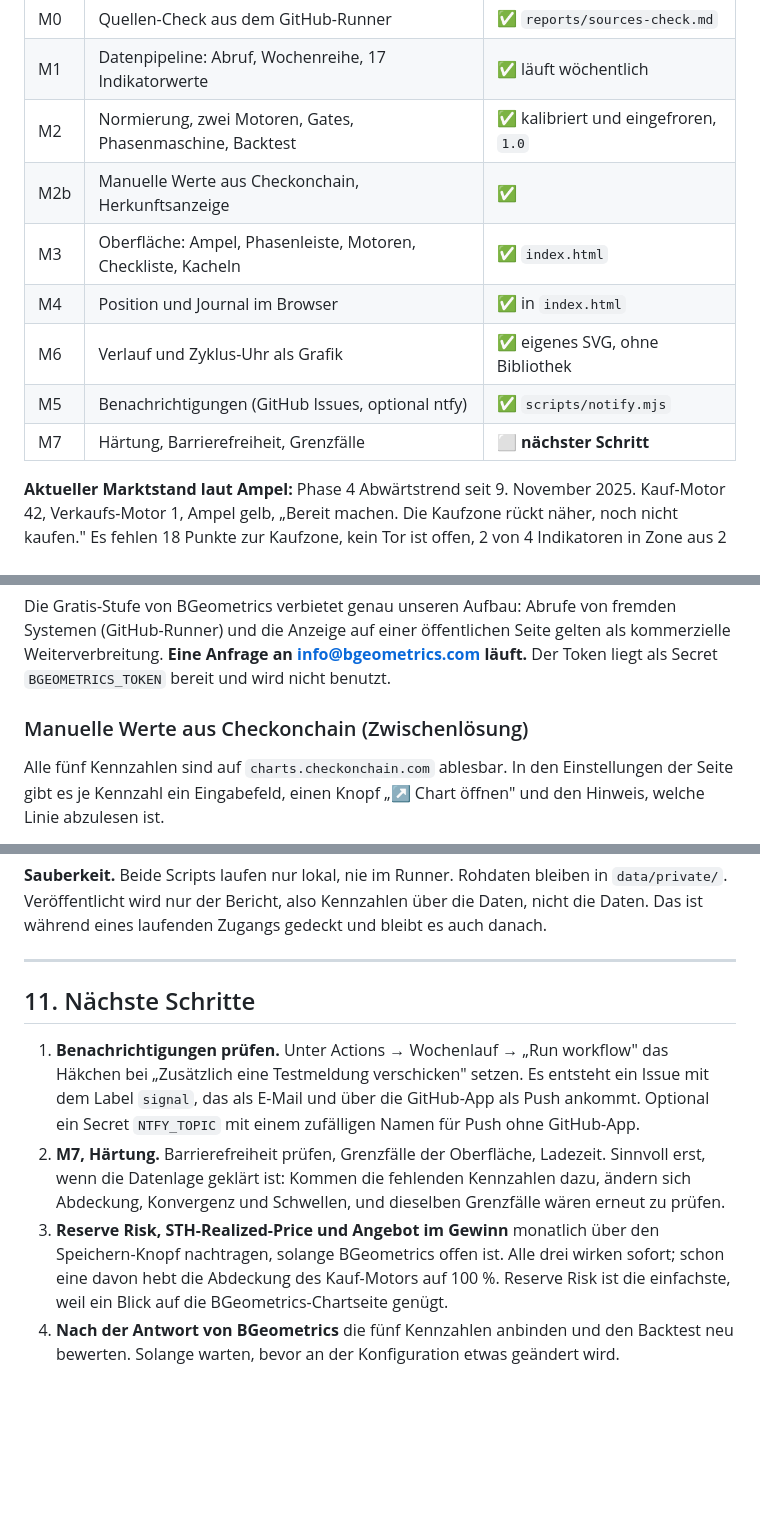
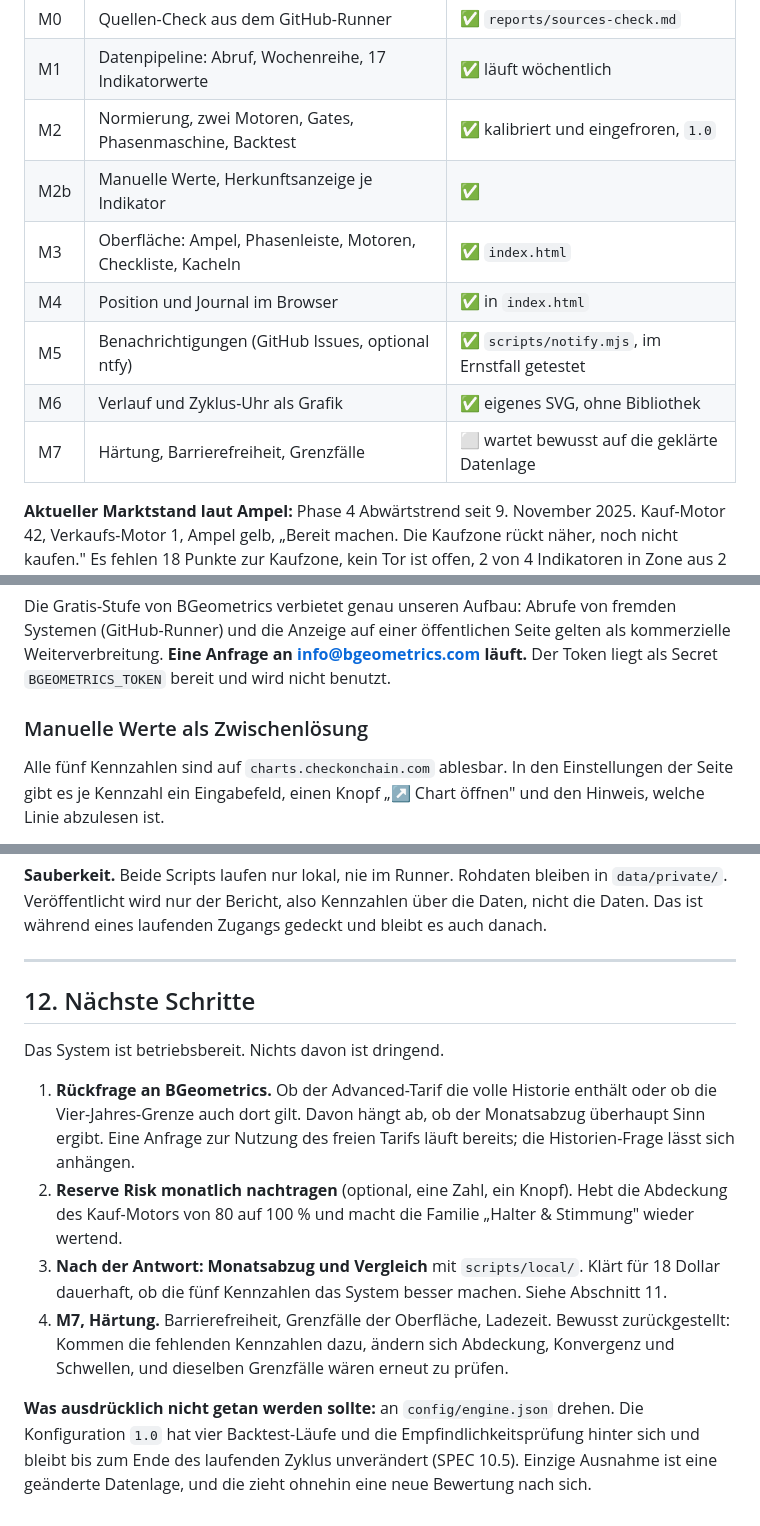
Before and after one commit to Panta-rey/BTC, a Markdown page: HANDOFF.md, 3 parts joined by grey strips. Drawn GitHub-style; blank space fills up the shorter version.

```diff
--- a/HANDOFF.md
+++ b/HANDOFF.md
@@ -28,12 +29,12 @@ Keine Anlageberatung. Das Modell beruht auf vier Zyklen und kann falsch liegen.
 | M0 | Quellen-Check aus dem GitHub-Runner | ✅ `reports/sources-check.md` |
 | M1 | Datenpipeline: Abruf, Wochenreihe, 17 Indikatorwerte | ✅ läuft wöchentlich |
 | M2 | Normierung, zwei Motoren, Gates, Phasenmaschine, Backtest | ✅ kalibriert und eingefroren, `1.0` |
-| M2b | Manuelle Werte aus Checkonchain, Herkunftsanzeige | ✅ |
+| M2b | Manuelle Werte, Herkunftsanzeige je Indikator | ✅ |
 | M3 | Oberfläche: Ampel, Phasenleiste, Motoren, Checkliste, Kacheln | ✅ `index.html` |
 | M4 | Position und Journal im Browser | ✅ in `index.html` |
+| M5 | Benachrichtigungen (GitHub Issues, optional ntfy) | ✅ `scripts/notify.mjs`, im Ernstfall getestet |
 | M6 | Verlauf und Zyklus-Uhr als Grafik | ✅ eigenes SVG, ohne Bibliothek |
-| M5 | Benachrichtigungen (GitHub Issues, optional ntfy) | ✅ `scripts/notify.mjs` |
-| M7 | Härtung, Barrierefreiheit, Grenzfälle | ⬜ **nächster Schritt** |
+| M7 | Härtung, Barrierefreiheit, Grenzfälle | ⬜ wartet bewusst auf die geklärte Datenlage |
 
 **Aktueller Marktstand laut Ampel:** Phase 4 Abwärtstrend seit 9. November 2025. Kauf-Motor 42, Verkaufs-Motor 1, Ampel gelb, „Bereit machen. Die Kaufzone rückt näher, noch nicht kaufen." Es fehlen 18 Punkte zur Kaufzone, kein Tor ist offen, 2 von 4 Indikatoren in Zone aus 2 von 3 Familien.
 
@@ -103,7 +104,7 @@ Der Realized Price wird aus `PriceUSD ÷ CapMVRVCur` abgeleitet, weil Coin Metri
 
 Die Gratis-Stufe von BGeometrics verbietet genau unseren Aufbau: Abrufe von fremden Systemen (GitHub-Runner) und die Anzeige auf einer öffentlichen Seite gelten als kommerzielle Weiterverbreitung. **Eine Anfrage an info@bgeometrics.com läuft.** Der Token liegt als Secret `BGEOMETRICS_TOKEN` bereit und wird nicht benutzt.
 
-### Manuelle Werte aus Checkonchain (Zwischenlösung)
+### Manuelle Werte als Zwischenlösung
 
 Alle fünf Kennzahlen sind auf `charts.checkonchain.com` ablesbar. In den Einstellungen der Seite gibt es je Kennzahl ein Eingabefeld, einen Knopf „↗ Chart öffnen" und den Hinweis, welche Linie abzulesen ist.
 
@@ -301,9 +330,13 @@ Das Add-on „Commercial Publishing" kostet 20 Dollar im Monat, der Tarif Advanc
 
 ---
 
-## 11. Nächste Schritte
+## 12. Nächste Schritte
 
-1. **Benachrichtigungen prüfen.** Unter Actions → Wochenlauf → „Run workflow" das Häkchen bei „Zusätzlich eine Testmeldung verschicken" setzen. Es entsteht ein Issue mit dem Label `signal`, das als E-Mail und über die GitHub-App als Push ankommt. Optional ein Secret `NTFY_TOPIC` mit einem zufälligen Namen für Push ohne GitHub-App.
-2. **M7, Härtung.** Barrierefreiheit prüfen, Grenzfälle der Oberfläche, Ladezeit. Sinnvoll erst, wenn die Datenlage geklärt ist: Kommen die fehlenden Kennzahlen dazu, ändern sich Abdeckung, Konvergenz und Schwellen, und dieselben Grenzfälle wären erneut zu prüfen.
-3. **Reserve Risk, STH-Realized-Price und Angebot im Gewinn** monatlich über den Speichern-Knopf nachtragen, solange BGeometrics offen ist. Alle drei wirken sofort; schon eine davon hebt die Abdeckung des Kauf-Motors auf 100 %. Reserve Risk ist die einfachste, weil ein Blick auf die BGeometrics-Chartseite genügt.
-4. **Nach der Antwort von BGeometrics** die fünf Kennzahlen anbinden und den Backtest neu bewerten. Solange warten, bevor an der Konfiguration etwas geändert wird.
+Das System ist betriebsbereit. Nichts davon ist dringend.
+
+1. **Rückfrage an BGeometrics.** Ob der Advanced-Tarif die volle Historie enthält oder ob die Vier-Jahres-Grenze auch dort gilt. Davon hängt ab, ob der Monatsabzug überhaupt Sinn ergibt. Eine Anfrage zur Nutzung des freien Tarifs läuft bereits; die Historien-Frage lässt sich anhängen.
+2. **Reserve Risk monatlich nachtragen** (optional, eine Zahl, ein Knopf). Hebt die Abdeckung des Kauf-Motors von 80 auf 100 % und macht die Familie „Halter & Stimmung" wieder wertend.
+3. **Nach der Antwort: Monatsabzug und Vergleich** mit `scripts/local/`. Klärt für 18 Dollar dauerhaft, ob die fünf Kennzahlen das System besser machen. Siehe Abschnitt 11.
+4. **M7, Härtung.** Barrierefreiheit, Grenzfälle der Oberfläche, Ladezeit. Bewusst zurückgestellt: Kommen die fehlenden Kennzahlen dazu, ändern sich Abdeckung, Konvergenz und Schwellen, und dieselben Grenzfälle wären erneut zu prüfen.
+
+**Was ausdrücklich nicht getan werden sollte:** an `config/engine.json` drehen. Die Konfiguration `1.0` hat vier Backtest-Läufe und die Empfindlichkeitsprüfung hinter sich und bleibt bis zum Ende des laufenden Zyklus unverändert (SPEC 10.5). Einzige Ausnahme ist eine geänderte Datenlage, und die zieht ohnehin eine neue Bewertung nach sich.
```
Also changed, not shown: other parts of HANDOFF.md (+34 -5 lines).
